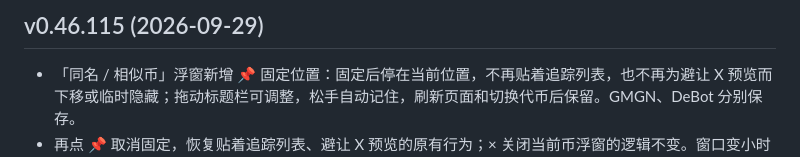
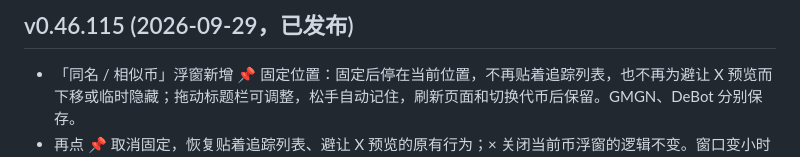
Before and after one commit to 0xuezhang985/985gmgn-helper, a Markdown page: CHANGELOG.md, the part around the change. Rendered like a GitHub page.

Commit message:
docs: mark v0.46.115 as published
Co-Authored-By: Claude Opus 5.5 <noreply@anthropic.com>

```diff
--- a/CHANGELOG.md
+++ b/CHANGELOG.md
@@ -1,4 +1,4 @@
-## v0.46.115 (2026-09-29)
+## v0.46.115 (2026-09-29，已发布)
 
 - 「同名 / 相似币」浮窗新增 📌 固定位置：固定后停在当前位置，不再贴着追踪列表，也不再为避让 X 预览而下移或临时隐藏；拖动标题栏可调整，松手自动记住，刷新页面和切换代币后保留。GMGN、DeBot 分别保存。
 - 再点 📌 取消固定，恢复贴着追踪列表、避让 X 预览的原有行为；× 关闭当前币浮窗的逻辑不变。窗口变小时固定位置自动收回可见范围。
```
